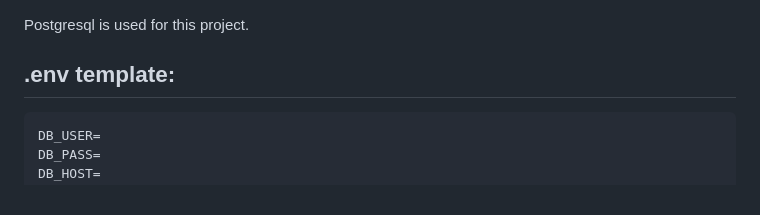
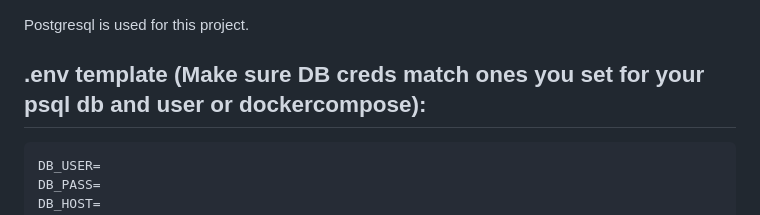
Before and after one commit to 0x00-V/LockBox, a Markdown page: README.md, the part around the change. Drawn GitHub-style.

````diff
--- a/README.md
+++ b/README.md
@@ -1,6 +1,6 @@
 
 Postgresql is used for this project.
-## .env template:
+## .env template (Make sure DB creds match ones you set for your psql db and user or dockercompose):
 ```
 DB_USER=
 DB_PASS=
````
